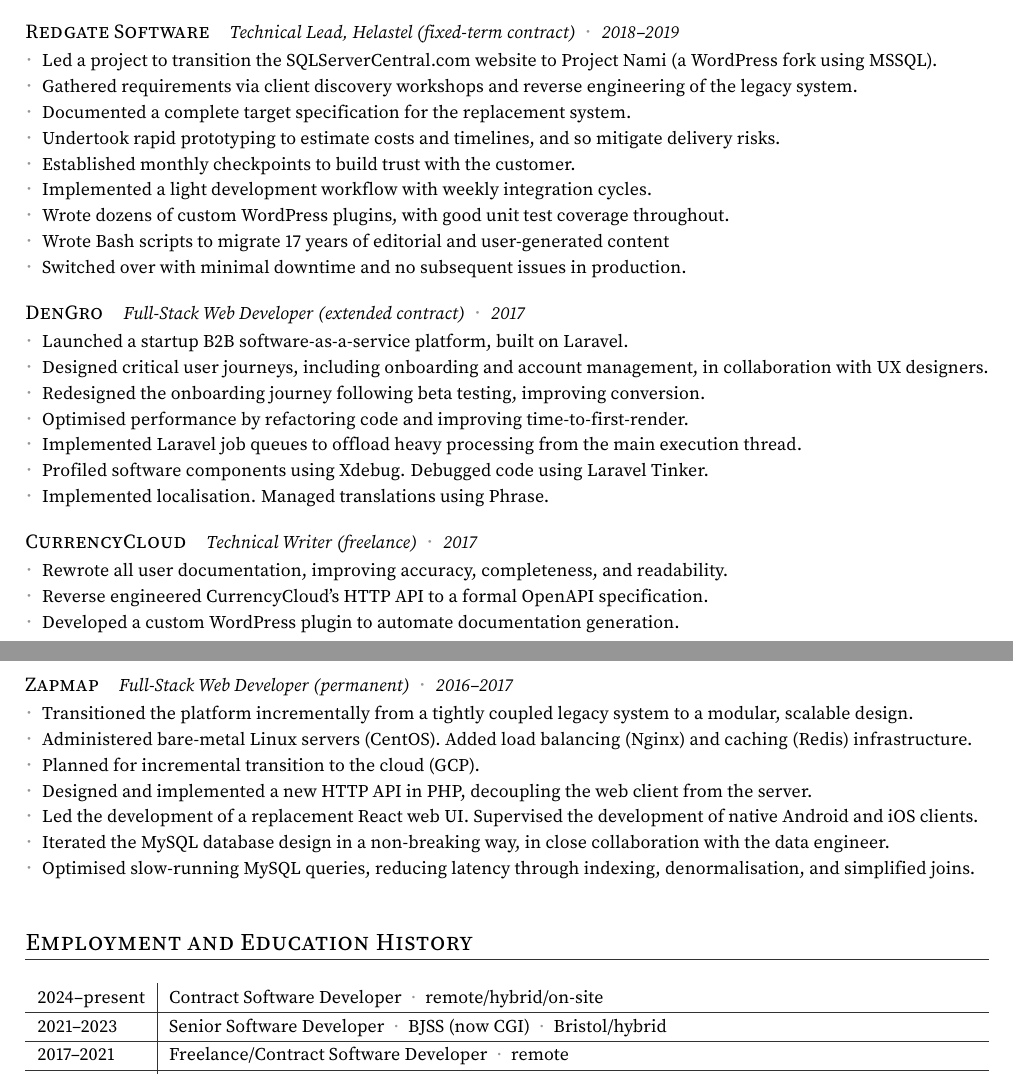
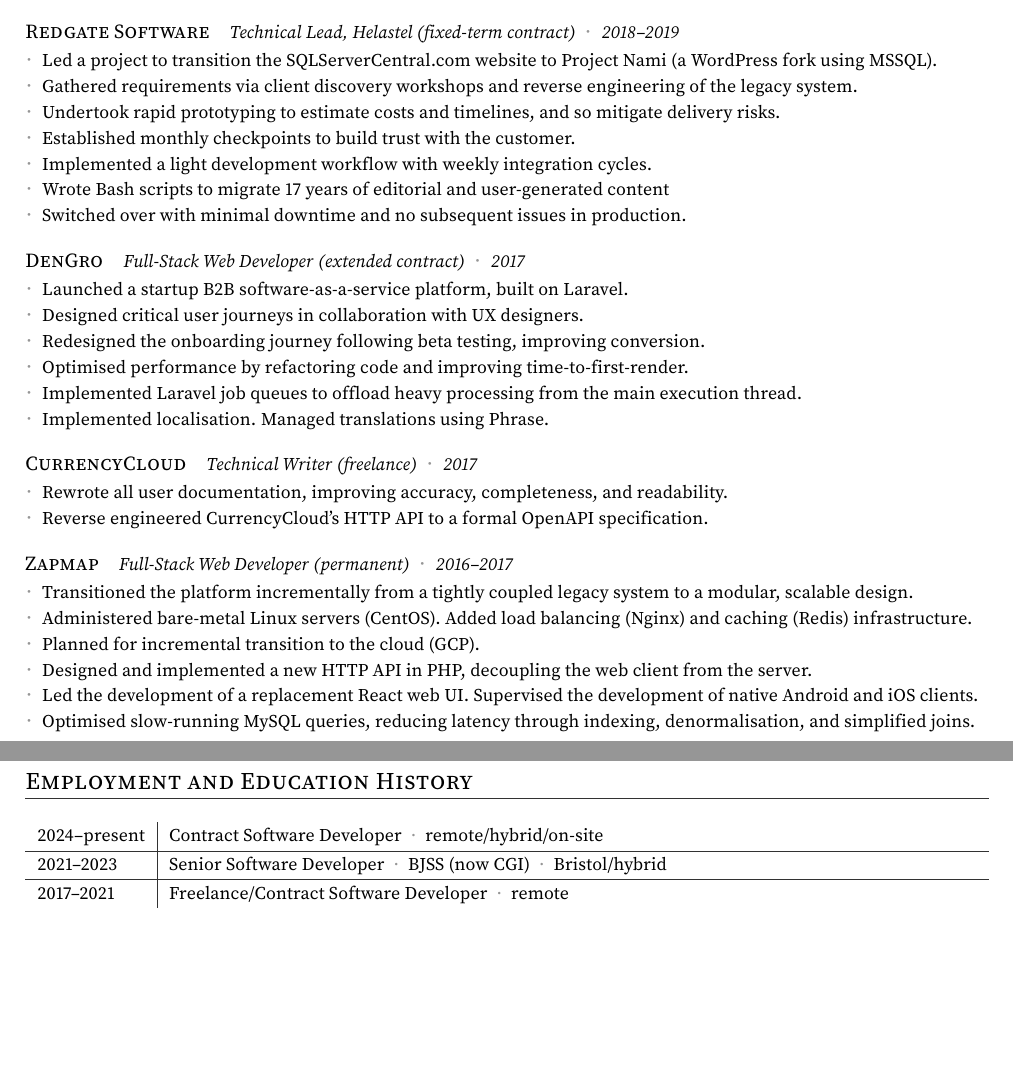
Before and after one commit to kieranpotts/resume, a LaTeX CV (src/kieran-potts-cv.tex): two parts of pages 2 and 3 of 3, joined at a grey line, cut so that both start at the same text, the shorter picture padded with empty space. Compiled offline with pdfLaTeX.

Commit message:
update: squeeze onto two pages

```diff
--- a/src/kieran-potts-cv.tex
+++ b/src/kieran-potts-cv.tex
@@ -442,11 +442,12 @@
     \resumeListStart
       \resumeItem{Led a project to transition the SQLServerCentral.com website to Project Nami (a WordPress fork using MSSQL).}
       \resumeItem{Gathered requirements via client discovery workshops and reverse engineering of the legacy system.}
-      \resumeItem{Documented a complete target specification for the replacement system.}
+      %\resumeItem{Documented a complete target specification for the replacement system.}
       \resumeItem{Undertook rapid prototyping to estimate costs and timelines, and so mitigate delivery risks.}
       \resumeItem{Established monthly checkpoints to build trust with the customer.}
       \resumeItem{Implemented a light development workflow with weekly integration cycles.}
-      \resumeItem{Wrote dozens of custom WordPress plugins, with good unit test coverage throughout.}
+      %\resumeItem{Provisioned a shareable development virtual environment using Vagrant.}
+      %\resumeItem{Wrote dozens of custom WordPress plugins, with good unit test coverage throughout.}
       \resumeItem{Wrote Bash scripts to migrate 17 years of editorial and user-generated content}
       \resumeItem{Switched over with minimal downtime and no subsequent issues in production.}
     \resumeListEnd
@@ -474,11 +475,11 @@
       {2017}
     \resumeListStart
       \resumeItem{Launched a startup B2B software-as-a-service platform, built on Laravel.}
-      \resumeItem{Designed critical user journeys, including onboarding and account management, in collaboration with UX designers.}
+      \resumeItem{Designed critical user journeys in collaboration with UX designers.}
       \resumeItem{Redesigned the onboarding journey following beta testing, improving conversion.}
       \resumeItem{Optimised performance by refactoring code and improving time-to-first-render.}
       \resumeItem{Implemented Laravel job queues to offload heavy processing from the main execution thread.}
-      \resumeItem{Profiled software components using Xdebug. Debugged code using Laravel Tinker.}
+      %\resumeItem{Profiled software components using Xdebug. Debugged code using Laravel Tinker.}
       \resumeItem{Implemented localisation. Managed translations using Phrase.}
     \resumeListEnd
   \end{minipage}
@@ -492,7 +493,7 @@
     \resumeListStart
       \resumeItem{Rewrote all user documentation, improving accuracy, completeness, and readability.}
       \resumeItem{Reverse engineered CurrencyCloud's HTTP API to a formal OpenAPI specification.}
-      \resumeItem{Developed a custom WordPress plugin to automate documentation generation.}
+      %\resumeItem{Developed a custom WordPress plugin to automate documentation generation.}
     \resumeListEnd
   \end{minipage}
 
@@ -508,7 +509,7 @@
       \resumeItem{Planned for incremental transition to the cloud (GCP).}
       \resumeItem{Designed and implemented a new HTTP API in PHP, decoupling the web client from the server.}
       \resumeItem{Led the development of a replacement React web UI. Supervised the development of native Android and iOS clients.}
-      \resumeItem{Iterated the MySQL database design in a non-breaking way, in close collaboration with the data engineer.}
+      %\resumeItem{Iterated the MySQL database design in a non-breaking way, in close collaboration with the data engineer.}
       \resumeItem{Optimised slow-running MySQL queries, reducing latency through indexing, denormalisation, and simplified joins.}
     \resumeListEnd
   \end{minipage}
```
